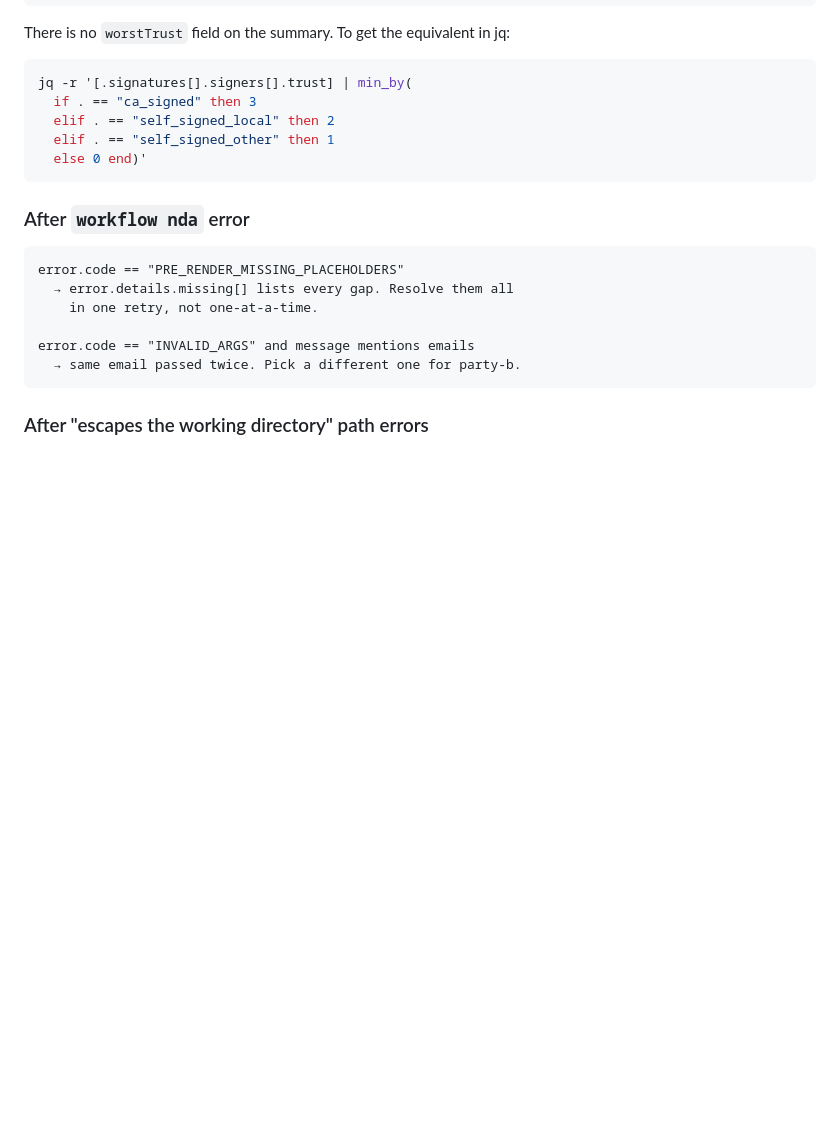
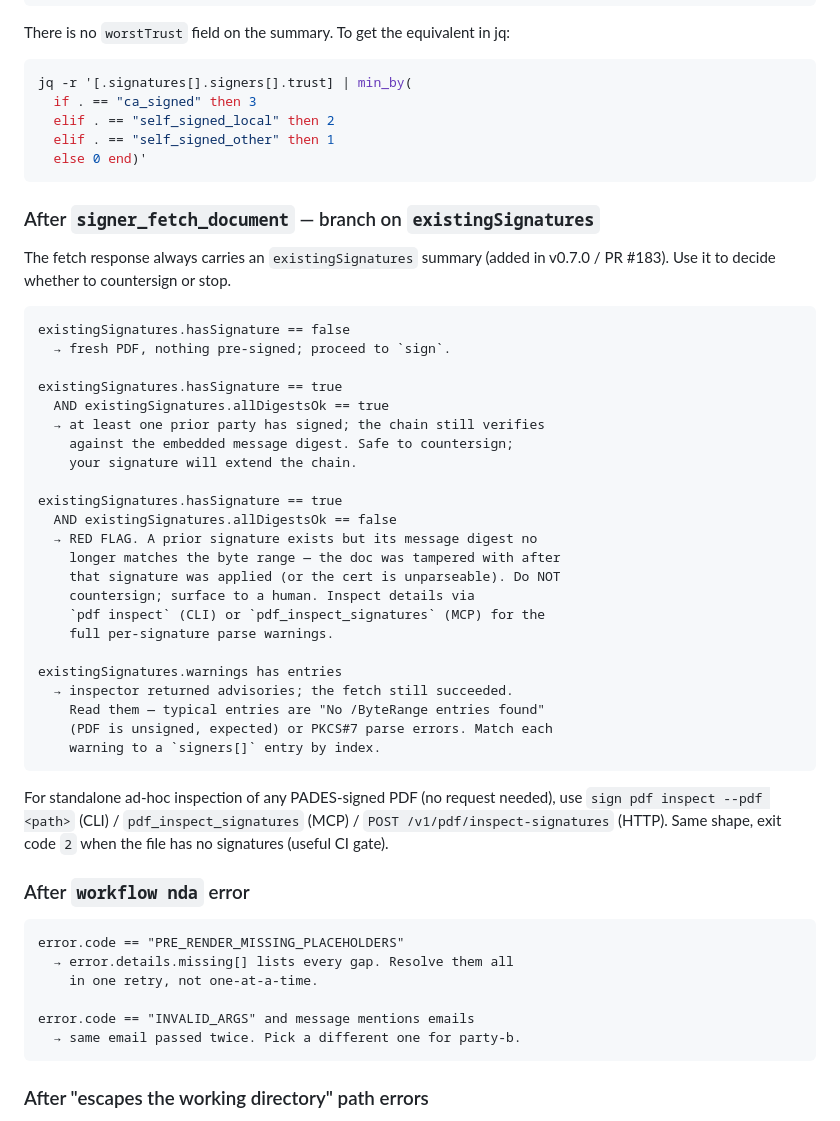
Before and after one commit to DrBaher/sign-cli, a Markdown page: docs/agent-guide.md, the part around the change. GitHub-like rendering; blank space fills up the shorter version.

Commit message:
docs: reflect pdf inspect + existingSignatures auto-surface (post #183) (#184)
Pure doc refresh; no code changes.

README:
- MCP section bumped 18 → 19 tools; pdf_inspect_signatures added to the
  read-only tool list with full input shape + trust-label values.
- signer_fetch_document bullet now mentions the existingSignatures
  field added in #183.
- HTTP routes "PDF utilities" line adds /v1/pdf/inspect-signatures.

docs/agent-guide.md §7 (Decision recipes):
- New "After signer_fetch_document — branch on existingSignatures"
  rule. Covers the four states: fresh PDF / pre-signed + chain ok /
  pre-signed + chain broken (red flag) / inspector warnings.
- Pointer to `sign pdf inspect` for standalone ad-hoc inspection.

docs/recipes/agent-loop-mcp.md:
- Snapshot tool list adds pdf_inspect_signatures under read-only.

Tests still green; lint:legal-claims clean.

https://claude.ai/code/session_01QmQkyj91a6dJf6jgmYwBsn

Co-authored-by: Claude <noreply@anthropic.com>

````diff
--- a/docs/agent-guide.md
+++ b/docs/agent-guide.md
@@ -874,6 +874,43 @@ jq -r '[.signatures[].signers[].trust] | min_by(
   else 0 end)'
 ```
 
+### After `signer_fetch_document` — branch on `existingSignatures`
+
+The fetch response always carries an `existingSignatures` summary (added
+in v0.7.0 / PR #183). Use it to decide whether to countersign or stop.
+
+```text
+existingSignatures.hasSignature == false
+  → fresh PDF, nothing pre-signed; proceed to `sign`.
+
+existingSignatures.hasSignature == true
+  AND existingSignatures.allDigestsOk == true
+  → at least one prior party has signed; the chain still verifies
+    against the embedded message digest. Safe to countersign;
+    your signature will extend the chain.
+
+existingSignatures.hasSignature == true
+  AND existingSignatures.allDigestsOk == false
+  → RED FLAG. A prior signature exists but its message digest no
+    longer matches the byte range — the doc was tampered with after
+    that signature was applied (or the cert is unparseable). Do NOT
+    countersign; surface to a human. Inspect details via
+    `pdf inspect` (CLI) or `pdf_inspect_signatures` (MCP) for the
+    full per-signature parse warnings.
+
+existingSignatures.warnings has entries
+  → inspector returned advisories; the fetch still succeeded.
+    Read them — typical entries are "No /ByteRange entries found"
+    (PDF is unsigned, expected) or PKCS#7 parse errors. Match each
+    warning to a `signers[]` entry by index.
+```
+
+For standalone ad-hoc inspection of any PADES-signed PDF (no request
+needed), use `sign pdf inspect --pdf <path>` (CLI) /
+`pdf_inspect_signatures` (MCP) / `POST /v1/pdf/inspect-signatures`
+(HTTP). Same shape, exit code `2` when the file has no signatures
+(useful CI gate).
+
 ### After `workflow nda` error
 
 ```text
````
Also changed, not shown: README.md (+4 -3 lines), docs/recipes/agent-loop-mcp.md (+1 -0 lines).
